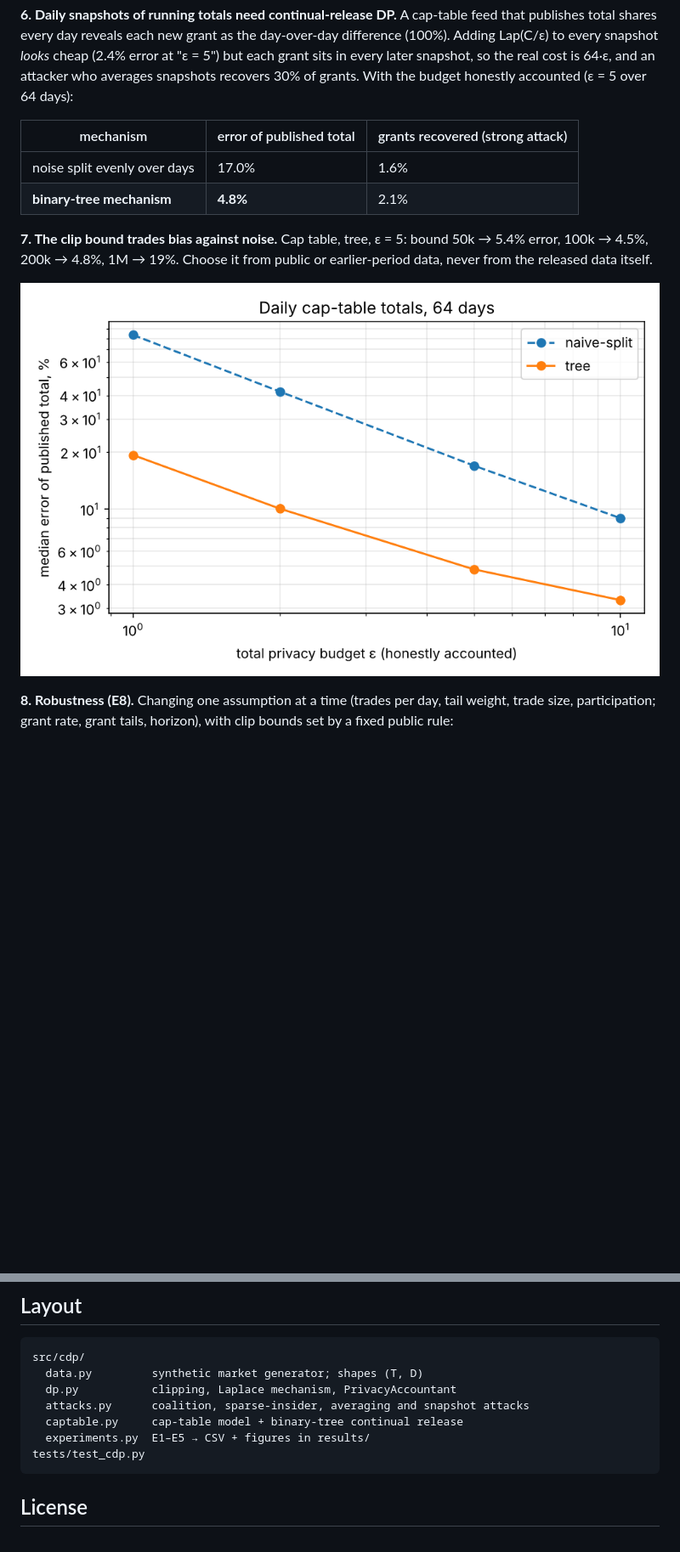
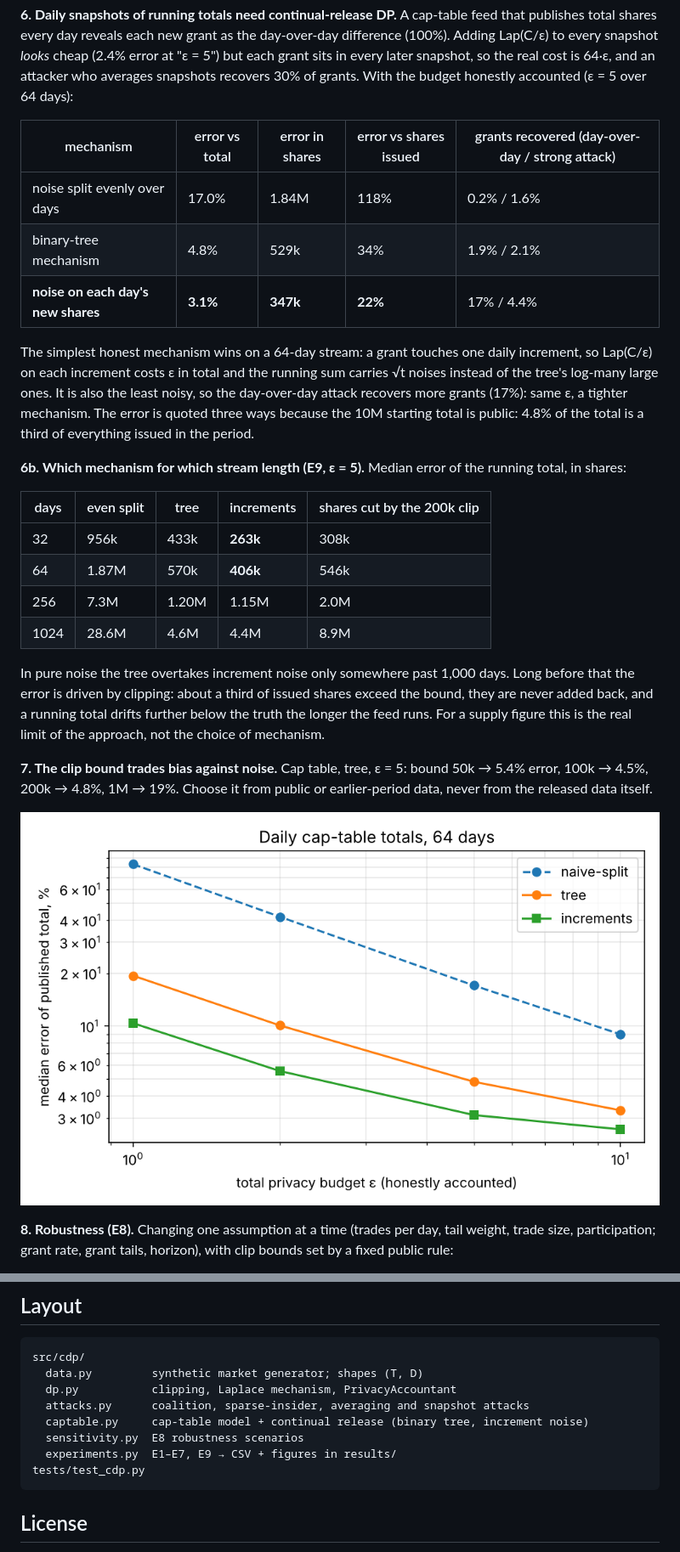
Before and after one commit to DeniKram/canton-dp-aggregates, a Markdown page: README.md, 2 parts joined by grey strips. Shown at 85% size. Rendered like a GitHub page; pictures changed too: results/fig4_cap_table.png; blank space fills up the shorter version.

````diff
--- a/README.md
+++ b/README.md
@@ -73,10 +77,31 @@ Adding Lap(C/ε) to every snapshot *looks* cheap (2.4% error at "ε = 5") but ea
 every later snapshot, so the real cost is 64·ε, and an attacker who averages snapshots recovers
 30% of grants. With the budget honestly accounted (ε = 5 over 64 days):
 
-| mechanism | error of published total | grants recovered (strong attack) |
-|---|---|---|
-| noise split evenly over days | 17.0% | 1.6% |
-| **binary-tree mechanism** | **4.8%** | 2.1% |
+| mechanism | error vs total | error in shares | error vs shares issued | grants recovered (day-over-day / strong attack) |
+|---|---|---|---|---|
+| noise split evenly over days | 17.0% | 1.84M | 118% | 0.2% / 1.6% |
+| binary-tree mechanism | 4.8% | 529k | 34% | 1.9% / 2.1% |
+| **noise on each day's new shares** | **3.1%** | **347k** | **22%** | 17% / 4.4% |
+
+The simplest honest mechanism wins on a 64-day stream: a grant touches one daily increment, so Lap(C/ε)
+on each increment costs ε in total and the running sum carries √t noises instead of the tree's
+log-many large ones. It is also the least noisy, so the day-over-day attack recovers more grants (17%):
+same ε, a tighter mechanism. The error is quoted three ways because the 10M starting total is public:
+4.8% of the total is a third of everything issued in the period.
+
+**6b. Which mechanism for which stream length (E9, ε = 5).** Median error of the running total, in shares:
+
+| days | even split | tree | increments | shares cut by the 200k clip |
+|---|---|---|---|---|
+| 32 | 956k | 433k | **263k** | 308k |
+| 64 | 1.87M | 570k | **406k** | 546k |
+| 256 | 7.3M | 1.20M | 1.15M | 2.0M |
+| 1024 | 28.6M | 4.6M | 4.4M | 8.9M |
+
+In pure noise the tree overtakes increment noise only somewhere past 1,000 days. Long before that the
+error is driven by clipping: about a third of issued shares exceed the bound, they are never added back,
+and a running total drifts further below the truth the longer the feed runs. For a supply figure this is
+the real limit of the approach, not the choice of mechanism.
 
 **7. The clip bound trades bias against noise.** Cap table, tree, ε = 5: bound 50k → 5.4% error,
 100k → 4.5%, 200k → 4.8%, 1M → 19%. Choose it from public or earlier-period data, never from the
@@ -111,8 +136,9 @@ src/cdp/
   data.py         synthetic market generator; shapes (T, D)
   dp.py           clipping, Laplace mechanism, PrivacyAccountant
   attacks.py      coalition, sparse-insider, averaging and snapshot attacks
-  captable.py     cap-table model + binary-tree continual release
-  experiments.py  E1–E5 → CSV + figures in results/
+  captable.py     cap-table model + continual release (binary tree, increment noise)
+  sensitivity.py  E8 robustness scenarios
+  experiments.py  E1–E7, E9 → CSV + figures in results/
 tests/test_cdp.py
 ```
 
````
Also changed, not shown: other parts of README.md (+12 -8 lines), results/fig5_horizon.png (added), 8 other files.
